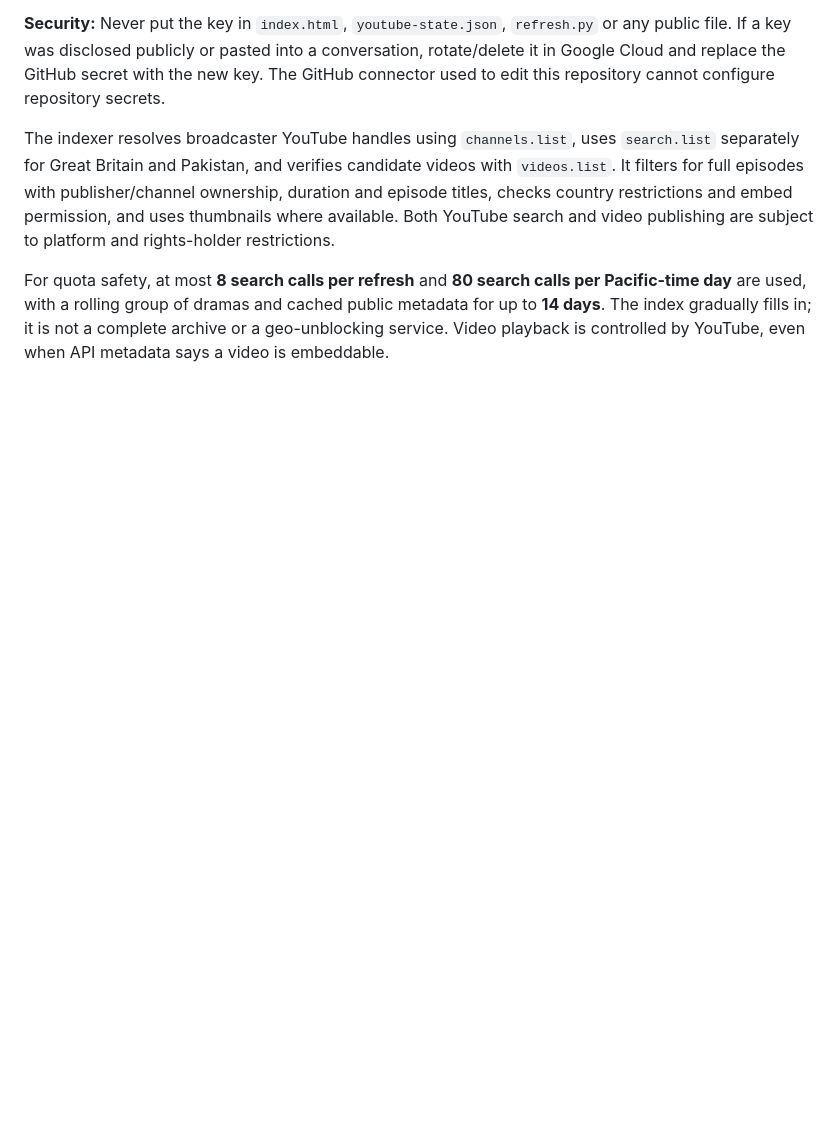
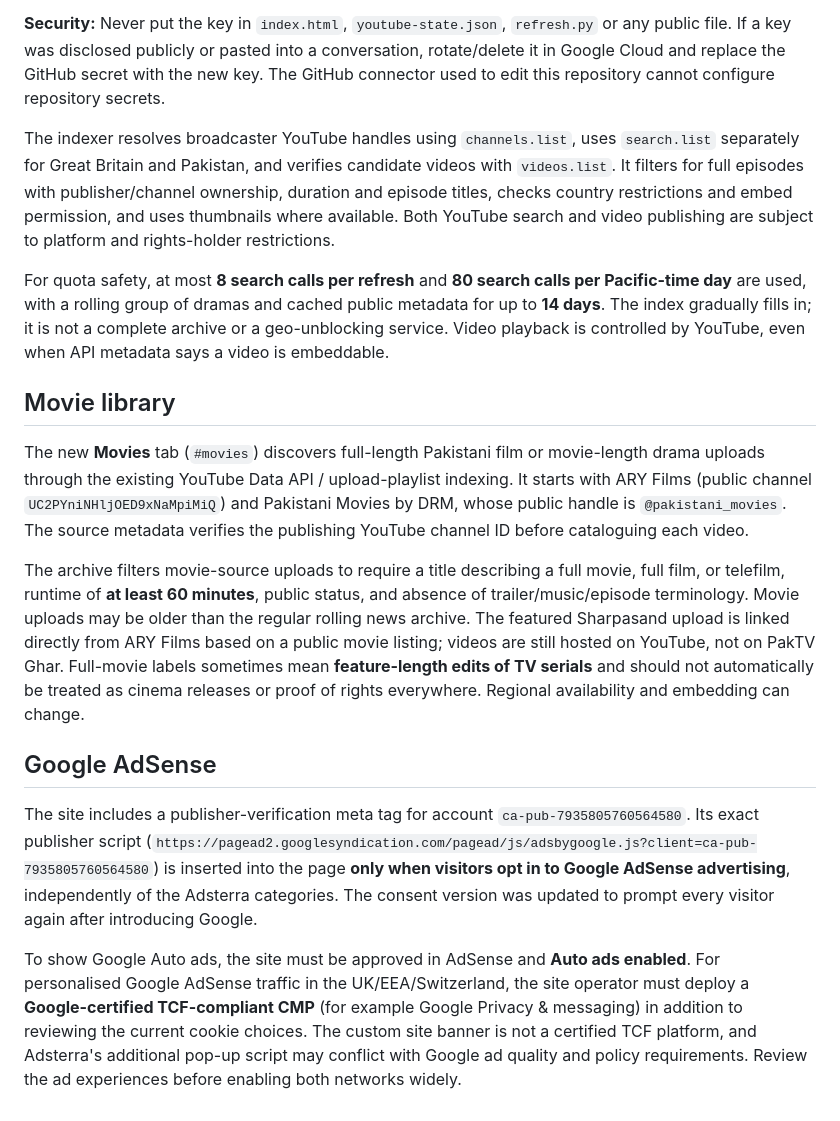
Before and after one commit to digitaleye2k-lang/PakTV-Ghar, a Markdown page: README.md, the part around the change. Drawn GitHub-style; blank space fills up the shorter version.

Commit message:
Document full-length Pakistani movies, Google AdSense Auto ads and consent obligations

```diff
--- a/README.md
+++ b/README.md
@@ -35,3 +35,13 @@ PakTV Ghar can optionally use the **YouTube Data API v3** through GitHub Actions
 The indexer resolves broadcaster YouTube handles using `channels.list`, uses `search.list` separately for Great Britain and Pakistan, and verifies candidate videos with `videos.list`. It filters for full episodes with publisher/channel ownership, duration and episode titles, checks country restrictions and embed permission, and uses thumbnails where available. Both YouTube search and video publishing are subject to platform and rights-holder restrictions.
 
 For quota safety, at most **8 search calls per refresh** and **80 search calls per Pacific-time day** are used, with a rolling group of dramas and cached public metadata for up to **14 days**. The index gradually fills in; it is not a complete archive or a geo-unblocking service. Video playback is controlled by YouTube, even when API metadata says a video is embeddable.
+
+## Movie library
+The new **Movies** tab (`#movies`) discovers full-length Pakistani film or movie-length drama uploads through the existing YouTube Data API / upload-playlist indexing. It starts with ARY Films (public channel `UC2PYniNHljOED9xNaMpiMiQ`) and Pakistani Movies by DRM, whose public handle is `@pakistani_movies`. The source metadata verifies the publishing YouTube channel ID before cataloguing each video.
+
+The archive filters movie-source uploads to require a title describing a full movie, full film, or telefilm, runtime of **at least 60 minutes**, public status, and absence of trailer/music/episode terminology. Movie uploads may be older than the regular rolling news archive. The featured Sharpasand upload is linked directly from ARY Films based on a public movie listing; videos are still hosted on YouTube, not on PakTV Ghar. Full-movie labels sometimes mean **feature-length edits of TV serials** and should not automatically be treated as cinema releases or proof of rights everywhere. Regional availability and embedding can change.
+
+## Google AdSense
+The site includes a publisher-verification meta tag for account `ca-pub-7935805760564580`. Its exact publisher script (`https://pagead2.googlesyndication.com/pagead/js/adsbygoogle.js?client=ca-pub-7935805760564580`) is inserted into the page **only when visitors opt in to Google AdSense advertising**, independently of the Adsterra categories. The consent version was updated to prompt every visitor again after introducing Google.
+
+To show Google Auto ads, the site must be approved in AdSense and **Auto ads enabled**. For personalised Google AdSense traffic in the UK/EEA/Switzerland, the site operator must deploy a **Google-certified TCF-compliant CMP** (for example Google Privacy & messaging) in addition to reviewing the current cookie choices. The custom site banner is not a certified TCF platform, and Adsterra's additional pop-up script may conflict with Google ad quality and policy requirements. Review the ad experiences before enabling both networks widely.
```
